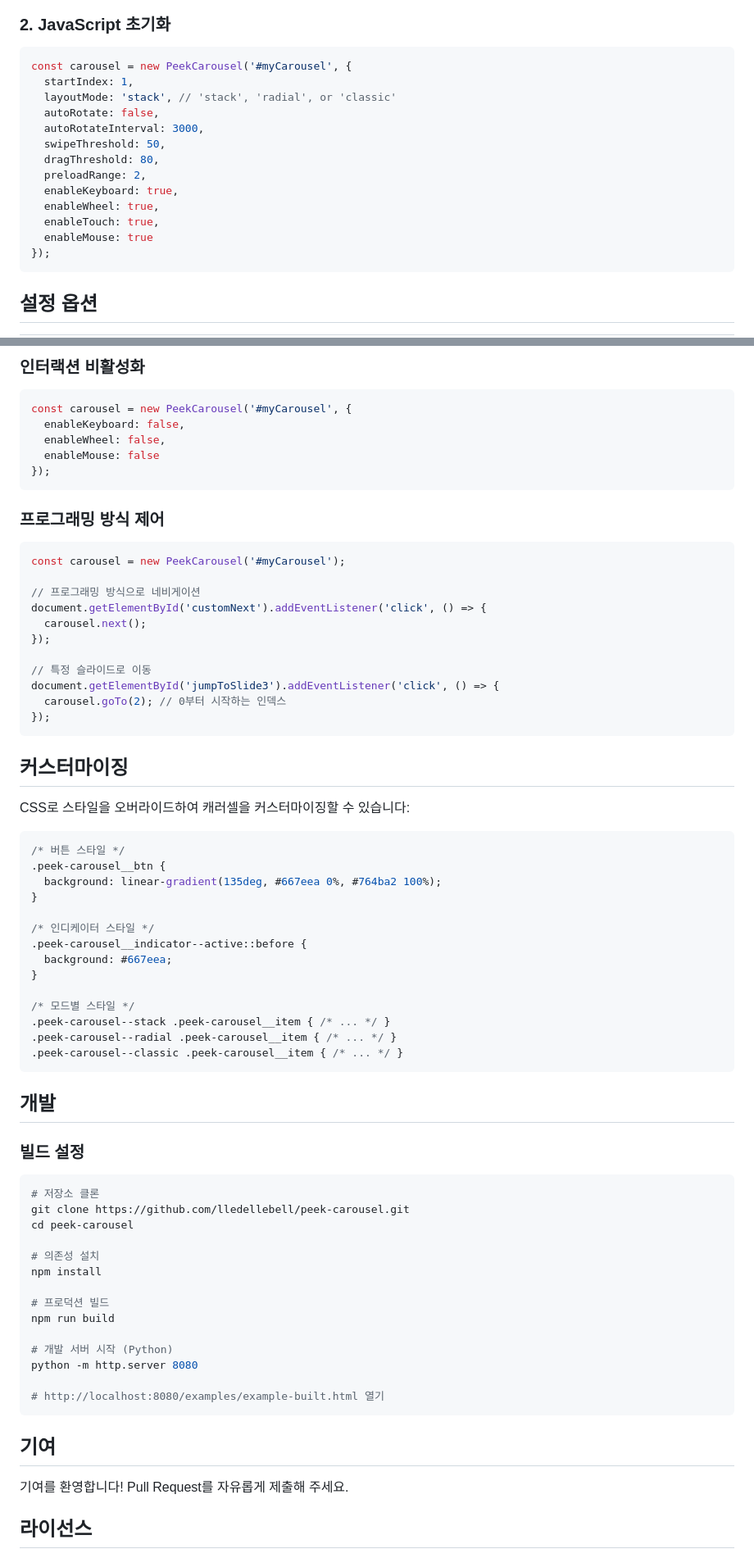
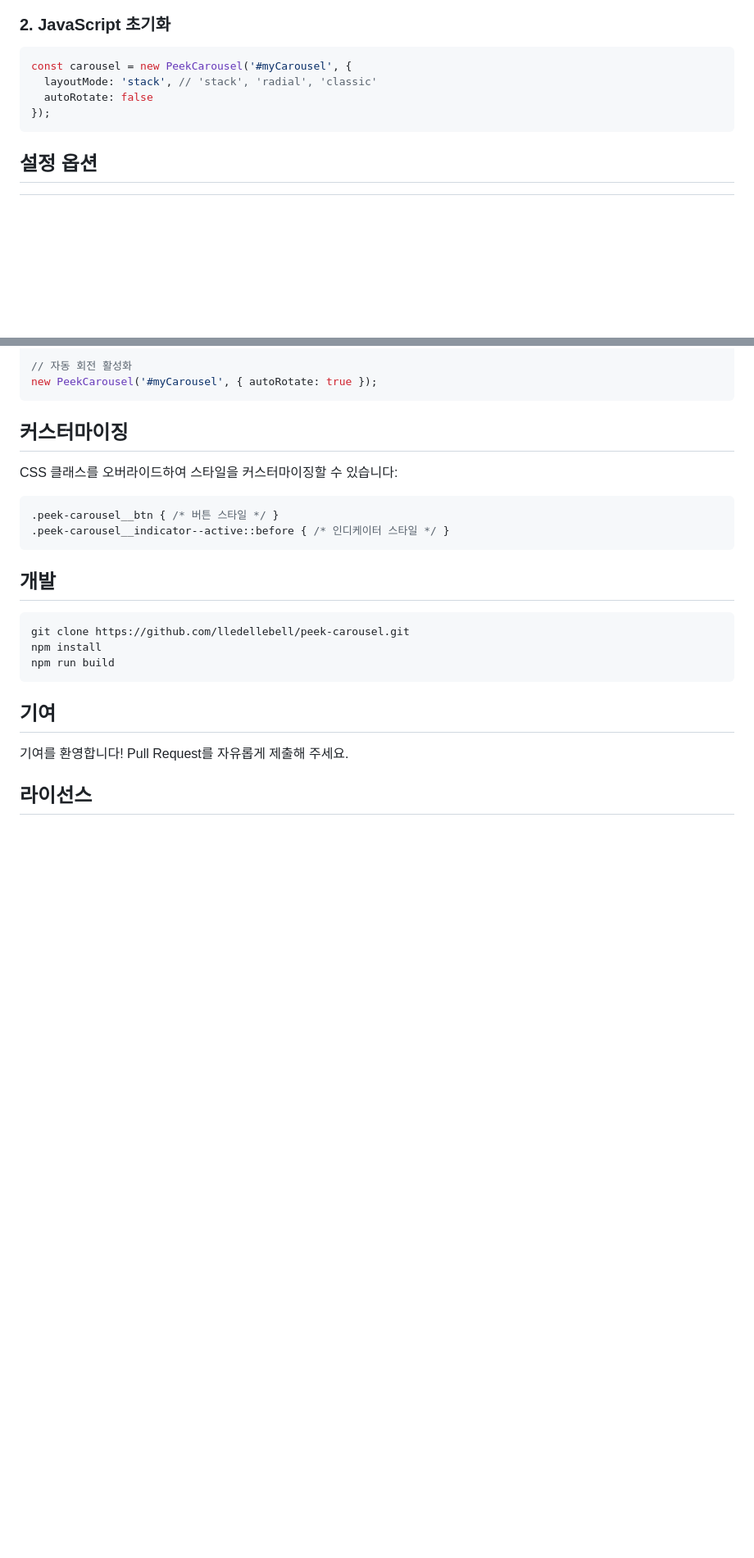
Before and after one commit to lledellebell/peek-carousel, a Markdown page: README.md, 2 parts joined by grey strips. Shown at 82% size. Rendered like a GitHub page; blank space fills up the shorter version.

````diff
--- a/README.md
+++ b/README.md
@@ -108,17 +83,8 @@ import PeekCarousel from './dist/peek-carousel.esm.min.js';
 
 ```javascript
 const carousel = new PeekCarousel('#myCarousel', {
-  startIndex: 1,
-  layoutMode: 'stack', // 'stack', 'radial', or 'classic'
-  autoRotate: false,
-  autoRotateInterval: 3000,
-  swipeThreshold: 50,
-  dragThreshold: 80,
-  preloadRange: 2,
-  enableKeyboard: true,
-  enableWheel: true,
-  enableTouch: true,
-  enableMouse: true
+  layoutMode: 'stack', // 'stack', 'radial', 'classic'
+  autoRotate: false
 });
 ```
 
@@ -250,70 +171,23 @@ carousel.animator.updateCarousel();
 
-### 인터랙션 비활성화
-
-```javascript
-const carousel = new PeekCarousel('#myCarousel', {
-  enableKeyboard: false,
-  enableWheel: false,
-  enableMouse: false
-});
-```
-
-### 프로그래밍 방식 제어
-
-```javascript
-const carousel = new PeekCarousel('#myCarousel');
-
-// 프로그래밍 방식으로 네비게이션
-document.getElementById('customNext').addEventListener('click', () => {
-  carousel.next();
-});
-
-// 특정 슬라이드로 이동
-document.getElementById('jumpToSlide3').addEventListener('click', () => {
-  carousel.goTo(2); // 0부터 시작하는 인덱스
-});
+// 자동 회전 활성화
+new PeekCarousel('#myCarousel', { autoRotate: true });
 ```
 
 ## 커스터마이징
 
-CSS로 스타일을 오버라이드하여 캐러셀을 커스터마이징할 수 있습니다:
+CSS 클래스를 오버라이드하여 스타일을 커스터마이징할 수 있습니다:
 
 ```css
-/* 버튼 스타일 */
-.peek-carousel__btn {
-  background: linear-gradient(135deg, #667eea 0%, #764ba2 100%);
-}
-
-/* 인디케이터 스타일 */
-.peek-carousel__indicator--active::before {
-  background: #667eea;
-}
-
-/* 모드별 스타일 */
-.peek-carousel--stack .peek-carousel__item { /* ... */ }
-.peek-carousel--radial .peek-carousel__item { /* ... */ }
-.peek-carousel--classic .peek-carousel__item { /* ... */ }
+.peek-carousel__btn { /* 버튼 스타일 */ }
+.peek-carousel__indicator--active::before { /* 인디케이터 스타일 */ }
 ```
 
 ## 개발
 
-### 빌드 설정
-
 ```bash
-# 저장소 클론
 git clone https://github.com/lledellebell/peek-carousel.git
-cd peek-carousel
-
-# 의존성 설치
 npm install
-
-# 프로덕션 빌드
 npm run build
-
-# 개발 서버 시작 (Python)
-python -m http.server 8080
-
-# http://localhost:8080/examples/example-built.html 열기
 ```
 
 ## 기여
````
Also changed, not shown: other parts of README.md (+5 -75 lines), README.en.md (+12 -138 lines).
